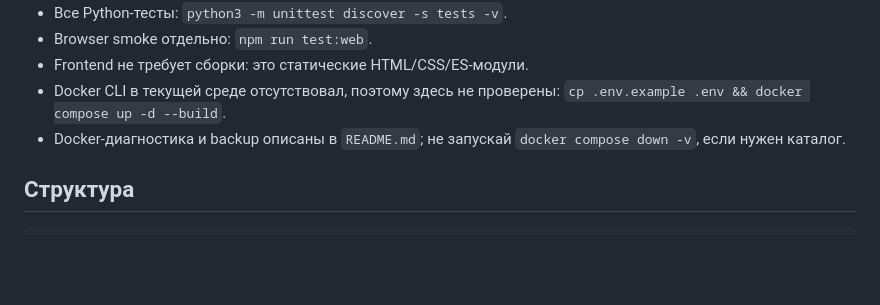
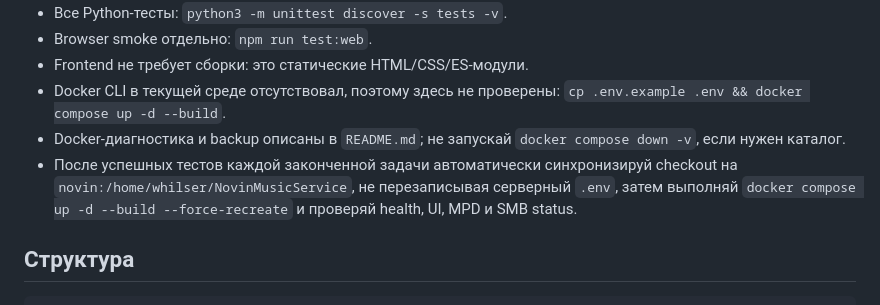
Before and after one commit to Whilser/NovinMusicService, a Markdown page: AGENTS.md, the part around the change. GitHub-like rendering; blank space fills up the shorter version.

Commit message:
docs: make post-test deployment automatic

```diff
--- a/AGENTS.md
+++ b/AGENTS.md
@@ -13,6 +13,7 @@
 - Frontend не требует сборки: это статические HTML/CSS/ES-модули.
 - Docker CLI в текущей среде отсутствовал, поэтому здесь не проверены: `cp .env.example .env && docker compose up -d --build`.
 - Docker-диагностика и backup описаны в `README.md`; не запускай `docker compose down -v`, если нужен каталог.
+- После успешных тестов каждой законченной задачи автоматически синхронизируй checkout на `novin:/home/whilser/NovinMusicService`, не перезаписывая серверный `.env`, затем выполняй `docker compose up -d --build --force-recreate` и проверяй health, UI, MPD и SMB status.
 
 ## Структура
 
```
